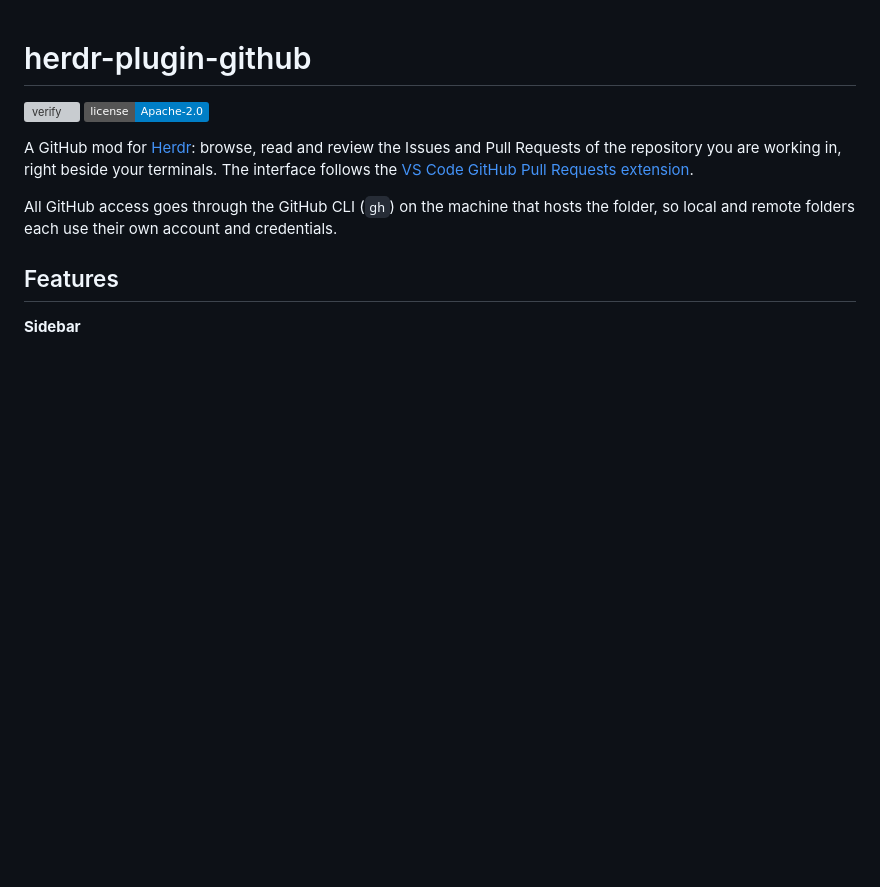
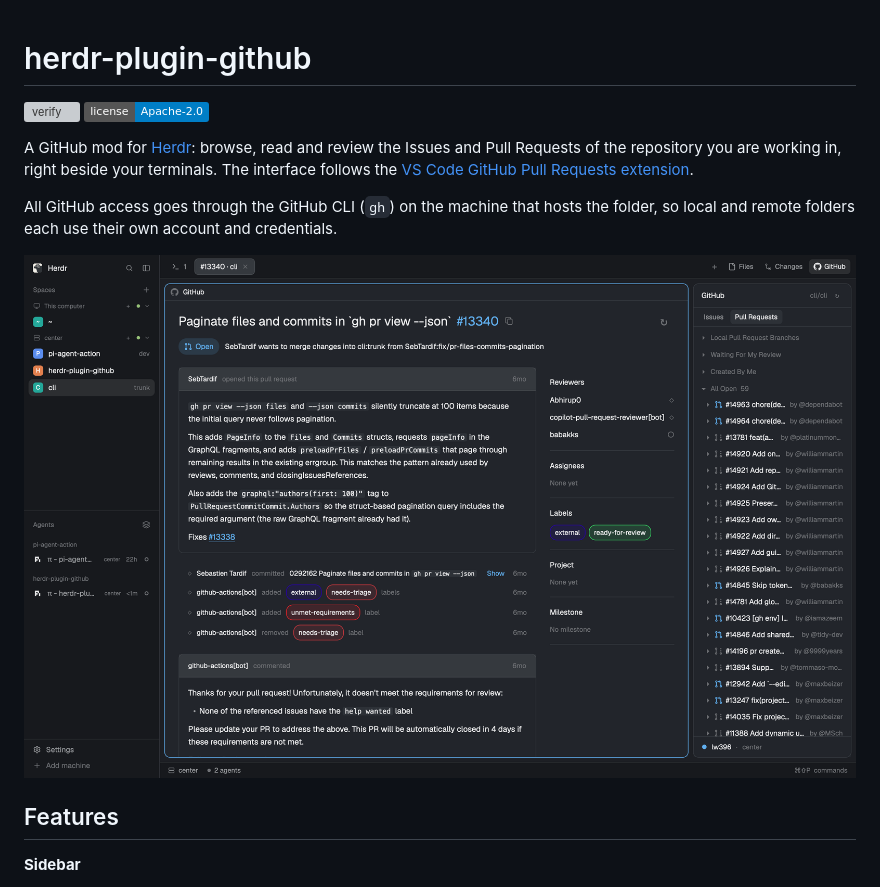
Before and after one commit to lw396/herdr-plugin-github, a Markdown page: README.md, the part around the change. GitHub-like rendering; pictures changed too: docs/images/screenshot.png (added); badges without logos; blank space fills up the shorter version; grey boxes are pictures that could not be loaded.

Commit message:
docs: add a screenshot to the README
A cli/cli pull request open in a Herdr tab beside the GitHub sidebar.

```diff
--- a/README.md
+++ b/README.md
@@ -9,6 +9,8 @@ the repository you are working in, right beside your terminals. The interface fo
 
 All GitHub access goes through the GitHub CLI (`gh`) on the machine that hosts the folder, so local
 and remote folders each use their own account and credentials.
+
+![A cli/cli pull request open in a Herdr tab, with its description, activity timeline and metadata, beside the GitHub sidebar listing open pull requests](docs/images/screenshot.png)
 
 ## Features
 
```
